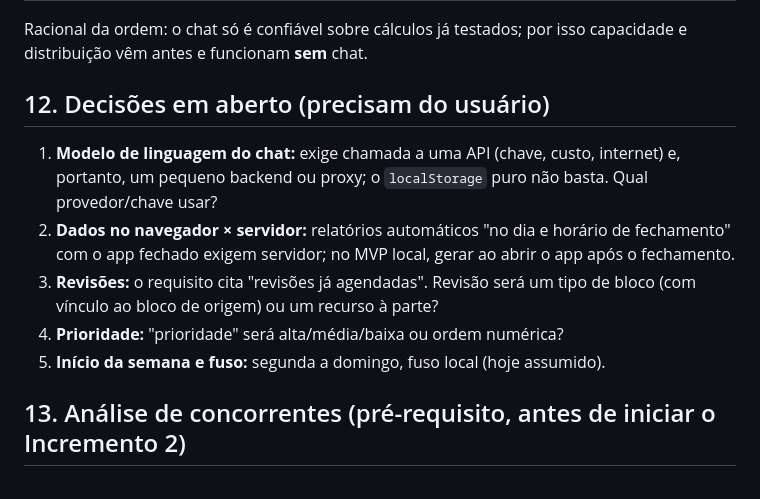
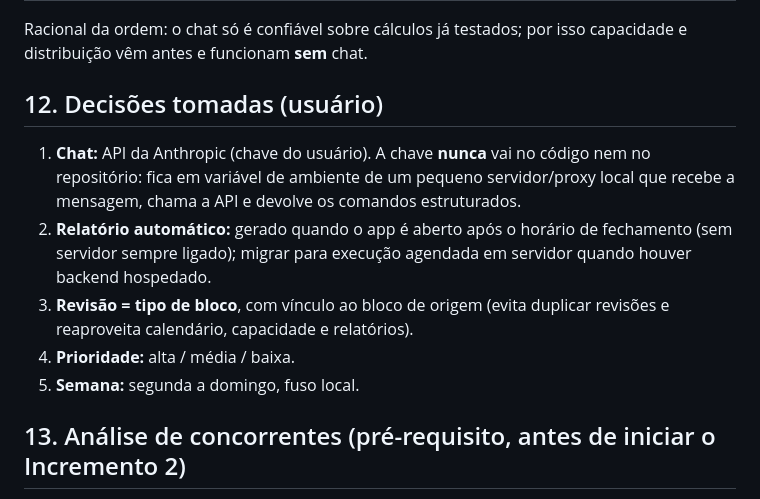
Before and after one commit to jmarcosal27-hash/MVP-ESTUDY, a Markdown page: docs/MVP.md, the part around the change. Rendered like a GitHub page.

Commit message:
docs: record product decisions for incremental requirements
Co-Authored-By: Claude Sonnet 5.5 <noreply@anthropic.com>
Claude-Session: https://claude.ai/code/session_01BPpuFpoYfg2mwdg6uT286N

```diff
--- a/docs/MVP.md
+++ b/docs/MVP.md
@@ -205,12 +205,12 @@ Pedido direto e inequívoco executa na hora; ambíguo ou com vários blocos pede
 
 Racional da ordem: o chat só é confiável sobre cálculos já testados; por isso capacidade e distribuição vêm antes e funcionam **sem** chat.
 
-## 12. Decisões em aberto (precisam do usuário)
-1. **Modelo de linguagem do chat:** exige chamada a uma API (chave, custo, internet) e, portanto, um pequeno backend ou proxy; o `localStorage` puro não basta. Qual provedor/chave usar?
-2. **Dados no navegador × servidor:** relatórios automáticos "no dia e horário de fechamento" com o app fechado exigem servidor; no MVP local, gerar ao abrir o app após o fechamento.
-3. **Revisões:** o requisito cita "revisões já agendadas". Revisão será um tipo de bloco (com vínculo ao bloco de origem) ou um recurso à parte?
-4. **Prioridade:** "prioridade" será alta/média/baixa ou ordem numérica?
-5. **Início da semana e fuso:** segunda a domingo, fuso local (hoje assumido).
+## 12. Decisões tomadas (usuário)
+1. **Chat:** API da Anthropic (chave do usuário). A chave **nunca** vai no código nem no repositório: fica em variável de ambiente de um pequeno servidor/proxy local que recebe a mensagem, chama a API e devolve os comandos estruturados.
+2. **Relatório automático:** gerado quando o app é aberto após o horário de fechamento (sem servidor sempre ligado); migrar para execução agendada em servidor quando houver backend hospedado.
+3. **Revisão = tipo de bloco**, com vínculo ao bloco de origem (evita duplicar revisões e reaproveita calendário, capacidade e relatórios).
+4. **Prioridade:** alta / média / baixa.
+5. **Semana:** segunda a domingo, fuso local.
 
 ## 13. Análise de concorrentes (pré-requisito, antes de iniciar o Incremento 2)
 Alvos: **Estudei, Rotinizze, TickTick, Focus Keeper, Notion Calendar, Todoist e Microsoft To Do.**
```
